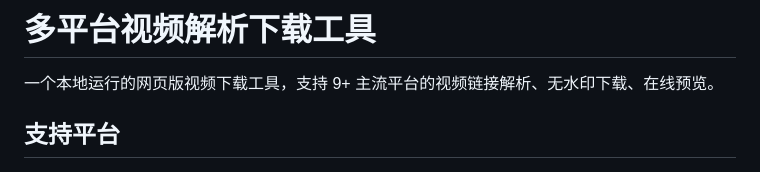
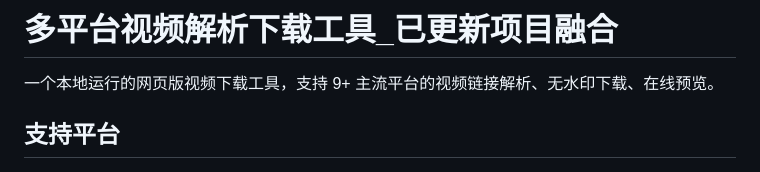
Before and after one commit to sur584/video-downloader, a Markdown page: README.md, the part around the change. Drawn GitHub-style.

```diff
--- a/README.md
+++ b/README.md
@@ -1,4 +1,4 @@
-# 多平台视频解析下载工具
+# 多平台视频解析下载工具_已更新项目融合
 
 一个本地运行的网页版视频下载工具，支持 9+ 主流平台的视频链接解析、无水印下载、在线预览。
 
```
